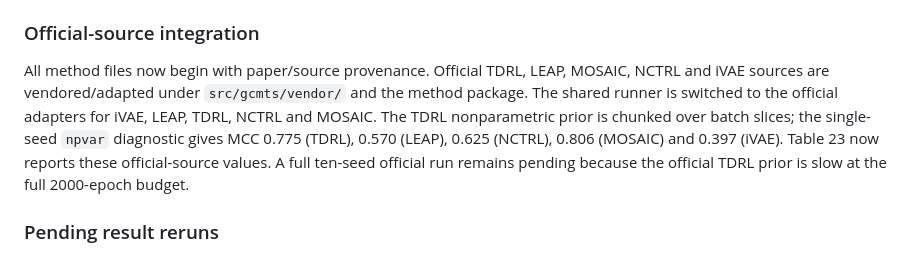
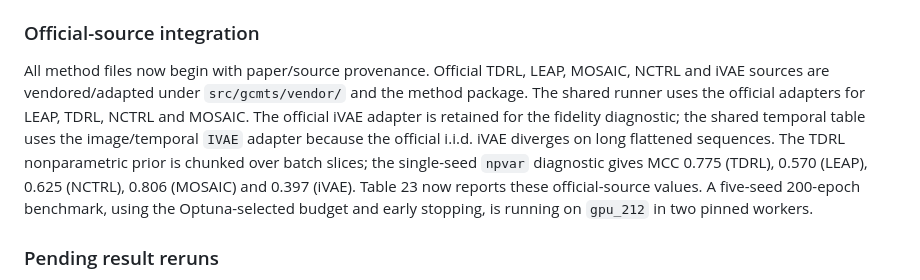
Before and after one commit to JoaquinMateos/GenCausModTS, a Markdown page: docs/FIDELITY_AUDIT.md, the part around the change. GitHub-like rendering.

```diff
--- a/docs/FIDELITY_AUDIT.md
+++ b/docs/FIDELITY_AUDIT.md
@@ -139,7 +139,7 @@ until the ten-seed block (`outputs_sem_fixed`) replaces it.
 
 ### Official-source integration
 
-All method files now begin with paper/source provenance. Official TDRL, LEAP, MOSAIC, NCTRL and iVAE sources are vendored/adapted under `src/gcmts/vendor/` and the method package. The shared runner is switched to the official adapters for iVAE, LEAP, TDRL, NCTRL and MOSAIC. The TDRL nonparametric prior is chunked over batch slices; the single-seed `npvar` diagnostic gives MCC 0.775 (TDRL), 0.570 (LEAP), 0.625 (NCTRL), 0.806 (MOSAIC) and 0.397 (iVAE). Table 23 now reports these official-source values. A full ten-seed official run remains pending because the official TDRL prior is slow at the full 2000-epoch budget.
+All method files now begin with paper/source provenance. Official TDRL, LEAP, MOSAIC, NCTRL and iVAE sources are vendored/adapted under `src/gcmts/vendor/` and the method package. The shared runner uses the official adapters for LEAP, TDRL, NCTRL and MOSAIC. The official iVAE adapter is retained for the fidelity diagnostic; the shared temporal table uses the image/temporal `IVAE` adapter because the official i.i.d. iVAE diverges on long flattened sequences. The TDRL nonparametric prior is chunked over batch slices; the single-seed `npvar` diagnostic gives MCC 0.775 (TDRL), 0.570 (LEAP), 0.625 (NCTRL), 0.806 (MOSAIC) and 0.397 (iVAE). Table 23 now reports these official-source values. A five-seed 200-epoch benchmark, using the Optuna-selected budget and early stopping, is running on `gpu_212` in two pinned workers.
 
 ### Pending result reruns
 
```
Also changed, not shown: docs/HPO.md (added, +31 -0 lines).
